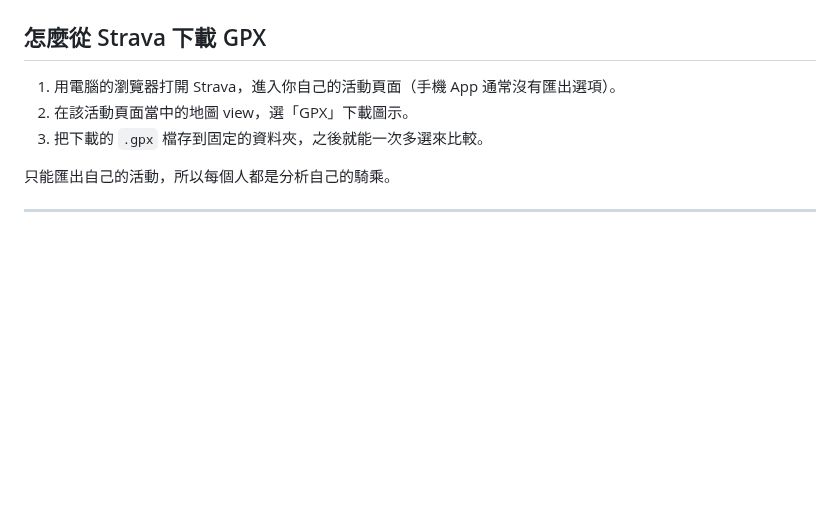
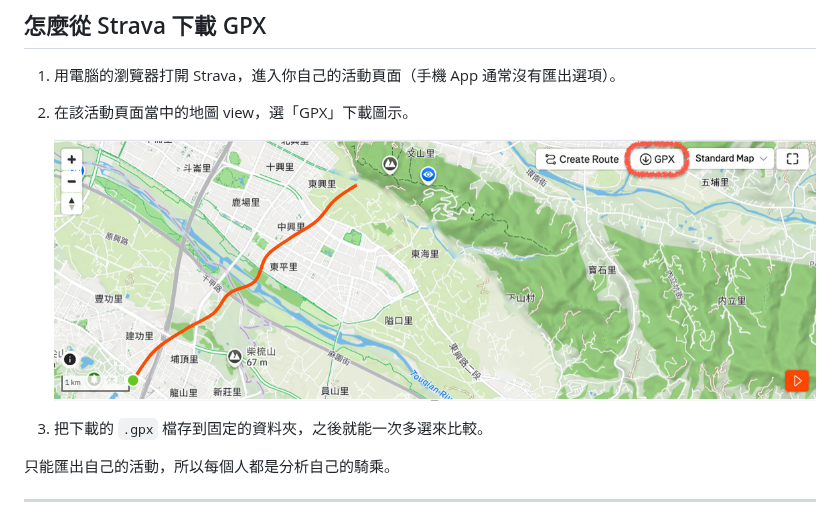
Before and after one commit to evantilu/bike-visualization-and-analyses, a Markdown page: README.md, the part around the change. Drawn GitHub-style; pictures changed too: docs/images/30_strava_gpx_button.png (added); blank space fills up the shorter version.

Commit message:
README: add Strava GPX button screenshot to the export steps
Co-Authored-By: Claude Opus 5 <noreply@anthropic.com>
Claude-Session: https://claude.ai/code/session_0114dzQZjd8da2bgi4krz9hY

```diff
--- a/README.md
+++ b/README.md
@@ -169,6 +169,9 @@
 
 1. 用電腦的瀏覽器打開 Strava，進入你自己的活動頁面（手機 App 通常沒有匯出選項）。
 2. 在該活動頁面當中的地圖 view，選「GPX」下載圖示。
+
+   ![Strava 活動頁的地圖右上角，紅框處就是「GPX」下載按鈕](docs/images/30_strava_gpx_button.png)
+
 3. 把下載的 `.gpx` 檔存到固定的資料夾，之後就能一次多選來比較。
 
 只能匯出自己的活動，所以每個人都是分析自己的騎乘。
```
